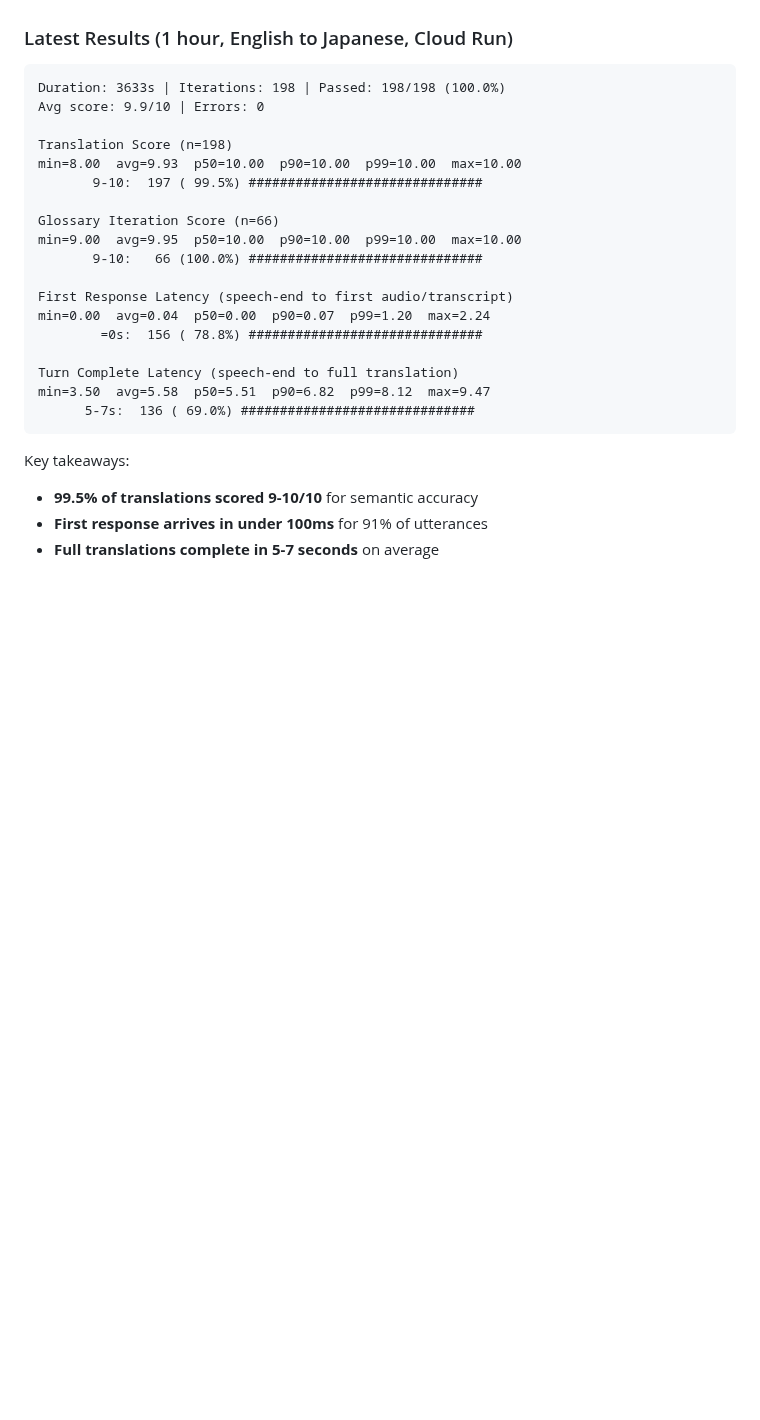
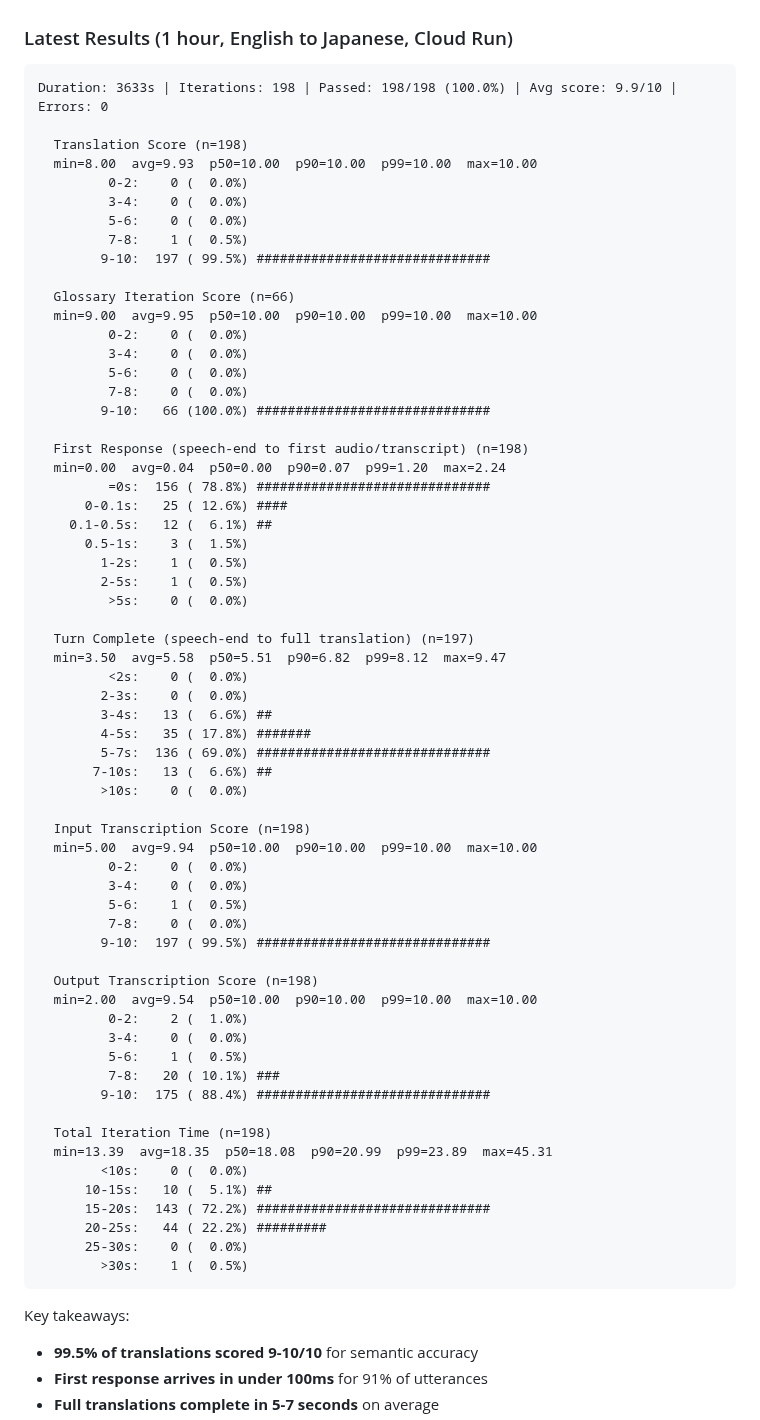
Before and after one commit to kazunori279/gcp-blogs, a Markdown page: 20260518_live_translator/post.md, the part around the change. Rendered like a GitHub page; blank space fills up the shorter version.

Commit message:
Include full soak test report in blog post
Co-Authored-By: Claude Opus 4.5 <noreply@anthropic.com>

````diff
--- a/20260518_live_translator/post.md
+++ b/20260518_live_translator/post.md
@@ -232,24 +232,68 @@ The test flow:
 ### Latest Results (1 hour, English to Japanese, Cloud Run)
 
 ```
-Duration: 3633s | Iterations: 198 | Passed: 198/198 (100.0%)
-Avg score: 9.9/10 | Errors: 0
+Duration: 3633s | Iterations: 198 | Passed: 198/198 (100.0%) | Avg score: 9.9/10 | Errors: 0
 
-Translation Score (n=198)
-min=8.00  avg=9.93  p50=10.00  p90=10.00  p99=10.00  max=10.00
-       9-10:  197 ( 99.5%) ##############################
+  Translation Score (n=198)
+  min=8.00  avg=9.93  p50=10.00  p90=10.00  p99=10.00  max=10.00
+         0-2:    0 (  0.0%)
+         3-4:    0 (  0.0%)
+         5-6:    0 (  0.0%)
+         7-8:    1 (  0.5%)
+        9-10:  197 ( 99.5%) ##############################
 
-Glossary Iteration Score (n=66)
-min=9.00  avg=9.95  p50=10.00  p90=10.00  p99=10.00  max=10.00
-       9-10:   66 (100.0%) ##############################
+  Glossary Iteration Score (n=66)
+  min=9.00  avg=9.95  p50=10.00  p90=10.00  p99=10.00  max=10.00
+         0-2:    0 (  0.0%)
+         3-4:    0 (  0.0%)
+         5-6:    0 (  0.0%)
+         7-8:    0 (  0.0%)
+        9-10:   66 (100.0%) ##############################
 
-First Response Latency (speech-end to first audio/transcript)
-min=0.00  avg=0.04  p50=0.00  p90=0.07  p99=1.20  max=2.24
-        =0s:  156 ( 78.8%) ##############################
+  First Response (speech-end to first audio/transcript) (n=198)
+  min=0.00  avg=0.04  p50=0.00  p90=0.07  p99=1.20  max=2.24
+         =0s:  156 ( 78.8%) ##############################
+      0-0.1s:   25 ( 12.6%) ####
+    0.1-0.5s:   12 (  6.1%) ##
+      0.5-1s:    3 (  1.5%)
+        1-2s:    1 (  0.5%)
+        2-5s:    1 (  0.5%)
+         >5s:    0 (  0.0%)
 
-Turn Complete Latency (speech-end to full translation)
-min=3.50  avg=5.58  p50=5.51  p90=6.82  p99=8.12  max=9.47
-      5-7s:  136 ( 69.0%) ##############################
+  Turn Complete (speech-end to full translation) (n=197)
+  min=3.50  avg=5.58  p50=5.51  p90=6.82  p99=8.12  max=9.47
+         <2s:    0 (  0.0%)
+        2-3s:    0 (  0.0%)
+        3-4s:   13 (  6.6%) ##
+        4-5s:   35 ( 17.8%) #######
+        5-7s:  136 ( 69.0%) ##############################
+       7-10s:   13 (  6.6%) ##
+        >10s:    0 (  0.0%)
+
+  Input Transcription Score (n=198)
+  min=5.00  avg=9.94  p50=10.00  p90=10.00  p99=10.00  max=10.00
+         0-2:    0 (  0.0%)
+         3-4:    0 (  0.0%)
+         5-6:    1 (  0.5%)
+         7-8:    0 (  0.0%)
+        9-10:  197 ( 99.5%) ##############################
+
+  Output Transcription Score (n=198)
+  min=2.00  avg=9.54  p50=10.00  p90=10.00  p99=10.00  max=10.00
+         0-2:    2 (  1.0%)
+         3-4:    0 (  0.0%)
+         5-6:    1 (  0.5%)
+         7-8:   20 ( 10.1%) ###
+        9-10:  175 ( 88.4%) ##############################
+
+  Total Iteration Time (n=198)
+  min=13.39  avg=18.35  p50=18.08  p90=20.99  p99=23.89  max=45.31
+        <10s:    0 (  0.0%)
+      10-15s:   10 (  5.1%) ##
+      15-20s:  143 ( 72.2%) ##############################
+      20-25s:   44 ( 22.2%) #########
+      25-30s:    0 (  0.0%)
+        >30s:    1 (  0.5%)
 ```
 
 Key takeaways:
````
